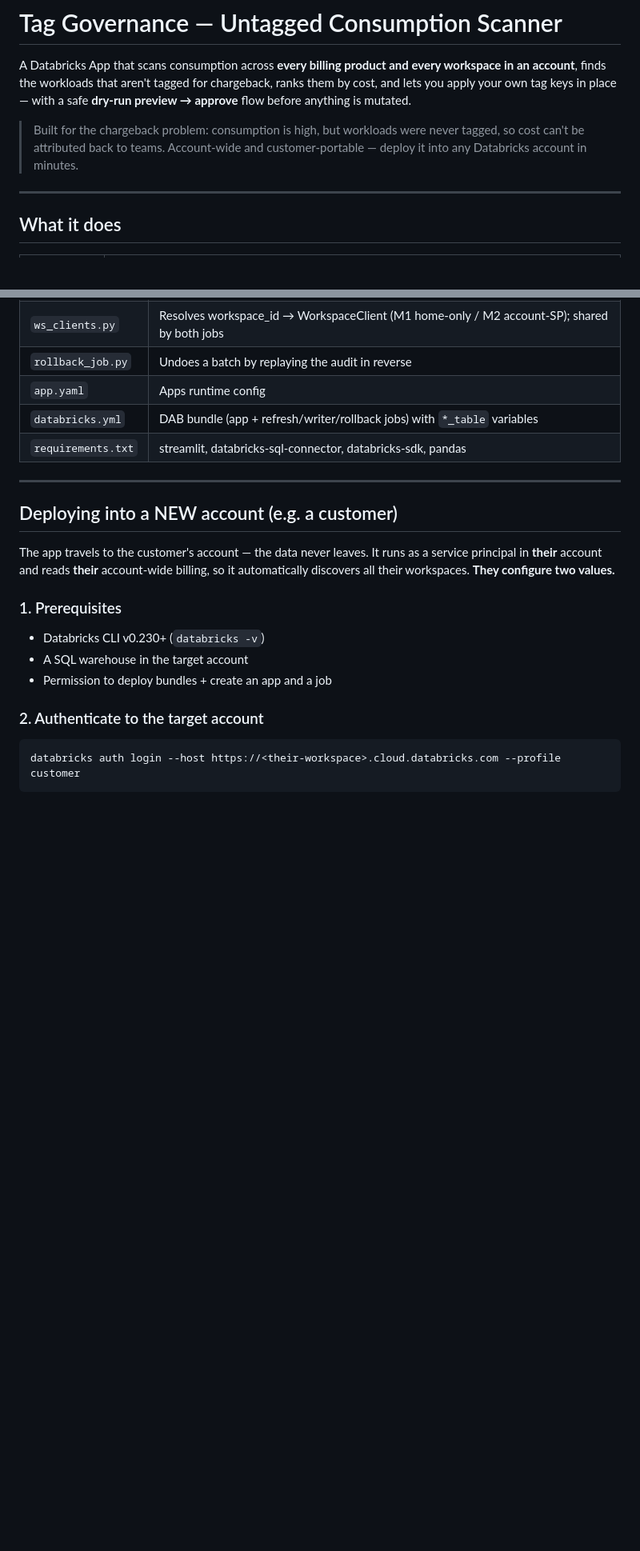
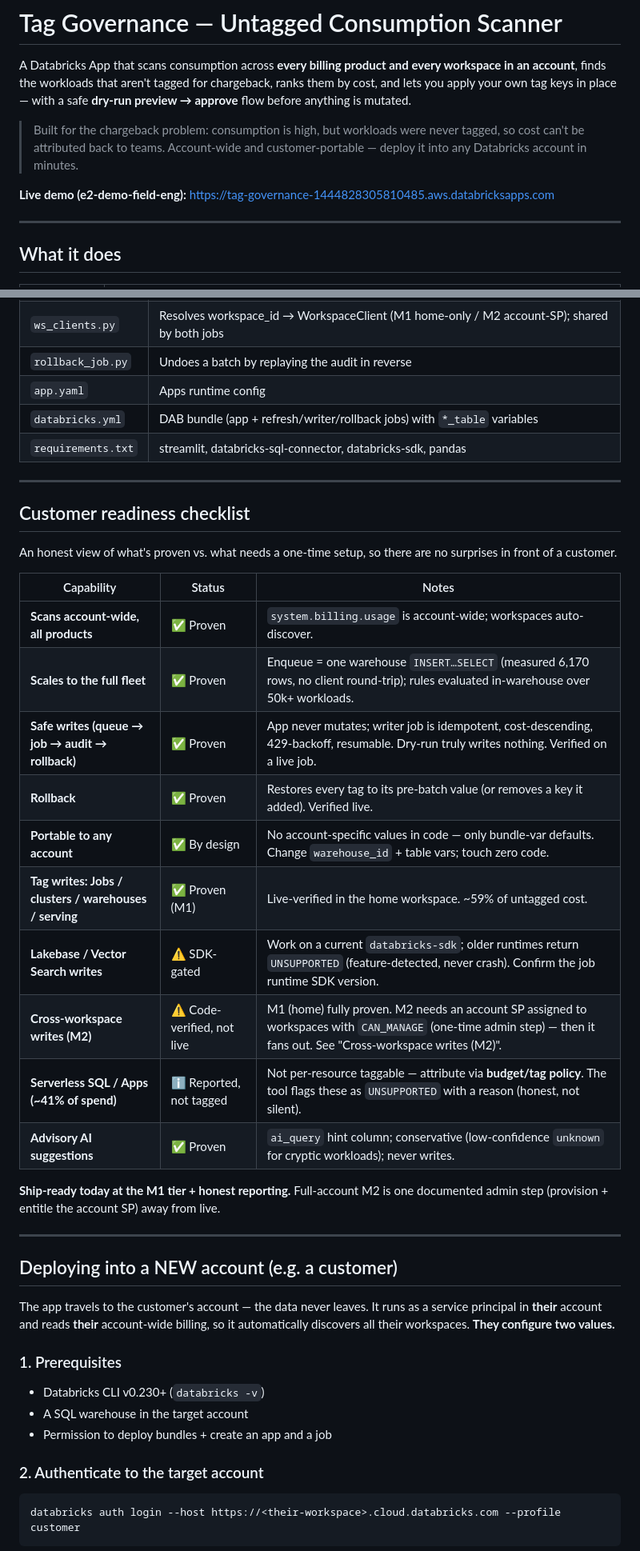
Before and after one commit to naradbx-dsa-blaze/tag-governance, a Markdown page: README.md, 2 parts joined by grey strips. Shown at 80% size. Rendered like a GitHub page; blank space fills up the shorter version.

Commit message:
README: add live app link + customer-readiness checklist
- Live demo URL (e2-demo-field-eng) near the top.
- Honest capability table: proven (scan, scale, safe writes, rollback, M1
  tagging, portability, advisory AI) vs. one-time-setup (M2 cross-workspace,
  SDK-gated Lakebase/VS) vs. policy-governed (serverless SQL/Apps ~41%).
- States plainly: ship-ready at M1 + honest reporting; M2 is one admin step away.

Co-authored-by: Isaac

```diff
--- a/README.md
+++ b/README.md
@@ -8,6 +8,8 @@ ranks them by cost, and lets you apply your own tag keys in place — with a saf
 > Built for the chargeback problem: consumption is high, but workloads were never
 > tagged, so cost can't be attributed back to teams. Account-wide and
 > customer-portable — deploy it into any Databricks account in minutes.
+
+**Live demo (e2-demo-field-eng):** https://tag-governance-1444828305810485.aws.databricksapps.com
 
 ---
 
@@ -85,6 +87,29 @@ WRITE PATH (app never mutates a resource):
 | `app.yaml` | Apps runtime config |
 | `databricks.yml` | DAB bundle (app + refresh/writer/rollback jobs) with `*_table` variables |
 | `requirements.txt` | streamlit, databricks-sql-connector, databricks-sdk, pandas |
+
+---
+
+## Customer readiness checklist
+
+An honest view of what's proven vs. what needs a one-time setup, so there are no
+surprises in front of a customer.
+
+| Capability | Status | Notes |
+|------------|--------|-------|
+| **Scans account-wide, all products** | ✅ Proven | `system.billing.usage` is account-wide; workspaces auto-discover. |
+| **Scales to the full fleet** | ✅ Proven | Enqueue = one warehouse `INSERT…SELECT` (measured 6,170 rows, no client round-trip); rules evaluated in-warehouse over 50k+ workloads. |
+| **Safe writes (queue → job → audit → rollback)** | ✅ Proven | App never mutates; writer job is idempotent, cost-descending, 429-backoff, resumable. Dry-run truly writes nothing. Verified on a live job. |
+| **Rollback** | ✅ Proven | Restores every tag to its pre-batch value (or removes a key it added). Verified live. |
+| **Portable to any account** | ✅ By design | No account-specific values in code — only bundle-var defaults. Change `warehouse_id` + table vars; touch zero code. |
+| **Tag writes: Jobs / clusters / warehouses / serving** | ✅ Proven (M1) | Live-verified in the home workspace. ~59% of untagged cost. |
+| **Lakebase / Vector Search writes** | ⚠️ SDK-gated | Work on a current `databricks-sdk`; older runtimes return `UNSUPPORTED` (feature-detected, never crash). Confirm the job runtime SDK version. |
+| **Cross-workspace writes (M2)** | ⚠️ Code-verified, not live | M1 (home) fully proven. M2 needs an account SP assigned to workspaces with `CAN_MANAGE` (one-time admin step) — then it fans out. See "Cross-workspace writes (M2)". |
+| **Serverless SQL / Apps (~41% of spend)** | ℹ️ Reported, not tagged | Not per-resource taggable — attribute via **budget/tag policy**. The tool flags these as `UNSUPPORTED` with a reason (honest, not silent). |
+| **Advisory AI suggestions** | ✅ Proven | `ai_query` hint column; conservative (low-confidence `unknown` for cryptic workloads); never writes. |
+
+**Ship-ready today at the M1 tier + honest reporting.** Full-account M2 is one
+documented admin step (provision + entitle the account SP) away from live.
 
 ---
 
```
